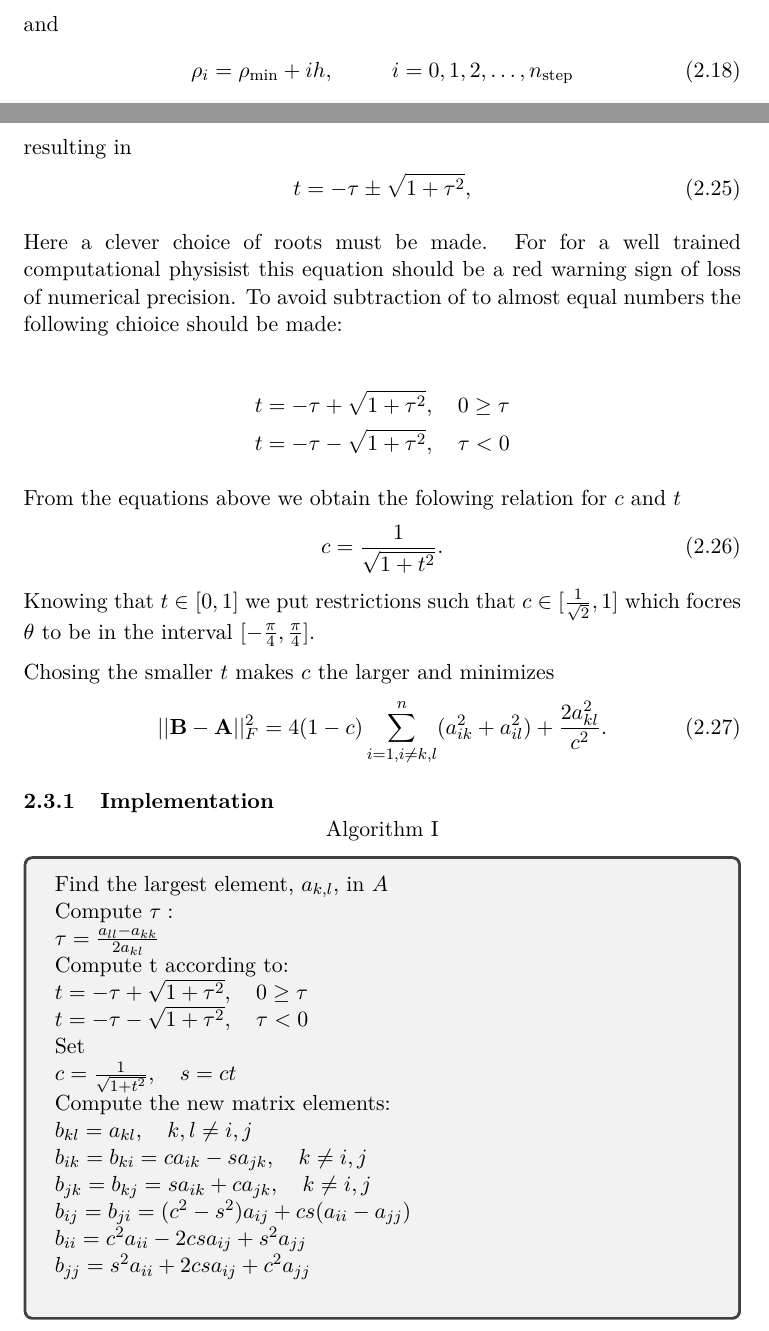
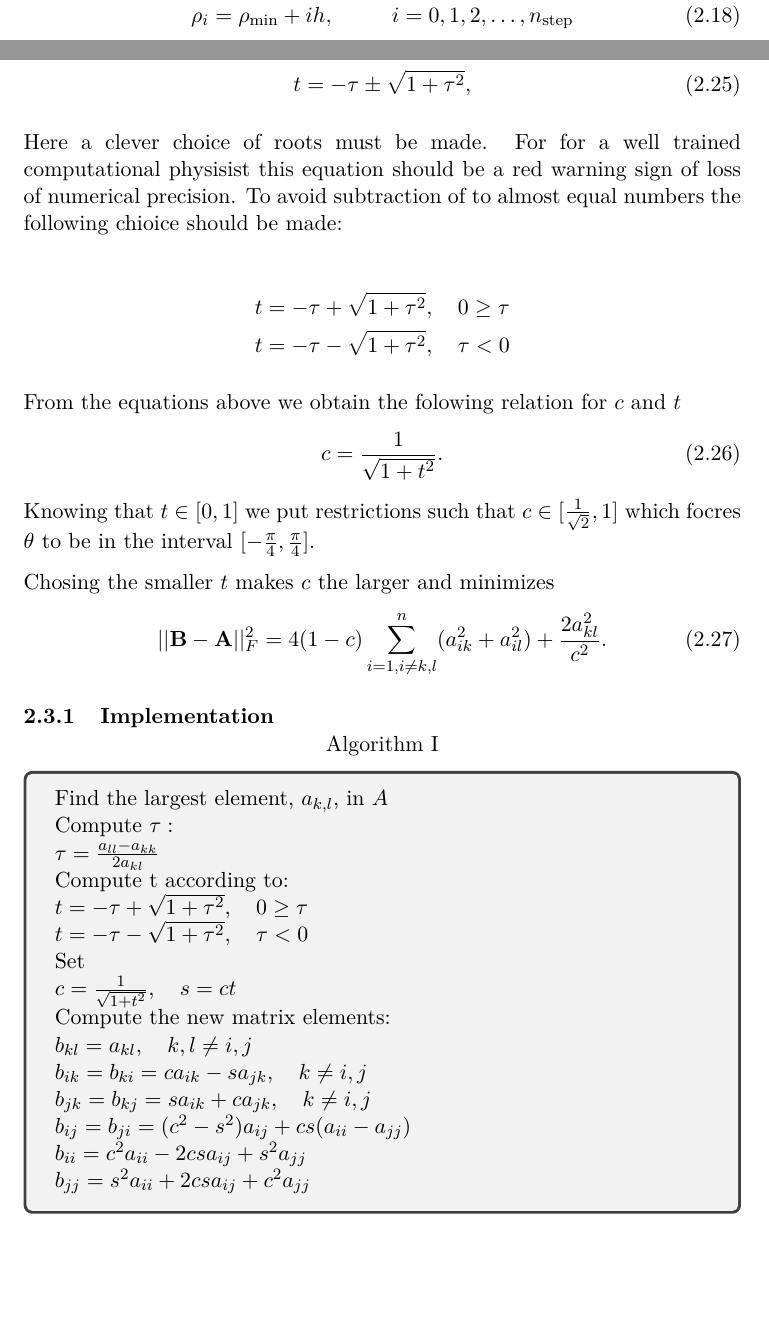
Before and after one commit to muligmoen/FYS3110CompPhy, a LaTeX document (Project 2/Report/report.tex): two parts of pages 4 and 5 of 6, joined at a grey line, cut at the place of the change, the shorter picture padded with empty space. Compiled offline with pdfLaTeX.

Commit message:
Remove errors in tex-document

```diff
--- a/Project 2/Report/report.tex
+++ b/Project 2/Report/report.tex
@@ -6,6 +6,7 @@
 
 %\usepackage[moderate]{savetrees} % [subtle/moderate/extreme] really compact writing
 \usepackage{tcolorbox}
+\tcbuselibrary{hooks}
 \usepackage[parfill]{parskip} % Removes indents
 \usepackage{amsmath} % Environment, symbols etc...
 \usepackage{amssymb}
@@ -47,6 +48,9 @@ frame=l,
 
 \newcommand{\spac}{\hspace{5mm}}
 
+\newcounter{algcounter}
+\newcommand{\algnum}{\stepcounter{algcounter}\Roman{algcounter}}
+
 \title{FYS3150/4150\\Computational Physics\\Project 2}
 \author{Magnus Ulimoen\\Krister Stræte Karlsen}
 \date{\today}
@@ -283,7 +288,7 @@ Chosing the smaller $t$ makes $c$ the larger and minimizes
 
 \subsubsection{Implementation}
 
-\centerline{Algorithm I}
+\centerline{Algorithm \algnum}
 \begin{tcolorbox}
 Find the largest element, $a_{k,l}$, in $A$ \\
 Compute $\tau:$ \\
@@ -299,8 +304,7 @@ $ b_{ik} = b_{ki} = ca_{ik}-sa_{jk}, \quad k \neq i,j$ \\
 $ b_{jk} = b_{kj} = sa_{ik}+ca_{jk}, \quad k \neq i,j$ \\
 $ b_{ij} = b_{ji} = (c^2 - s^2)a_{ij} + cs(a_{ii}-a_{jj}) $ \\
 $ b_{ii} = c^2 a_{ii} - 2csa_{ij} + s^2 a_{jj} $ \\
-$ b_{jj} = s^2 a_{ii} + 2csa_{ij} + c^2 a_{jj} $ \\
-
+$ b_{jj} = s^2 a_{ii} + 2csa_{ij} + c^2 a_{jj} $
 \end{tcolorbox}
 
 \subsubsection{Unit tests}
```
Also changed, not shown: Project 2/Report/report.tex (1 more changed lines).
